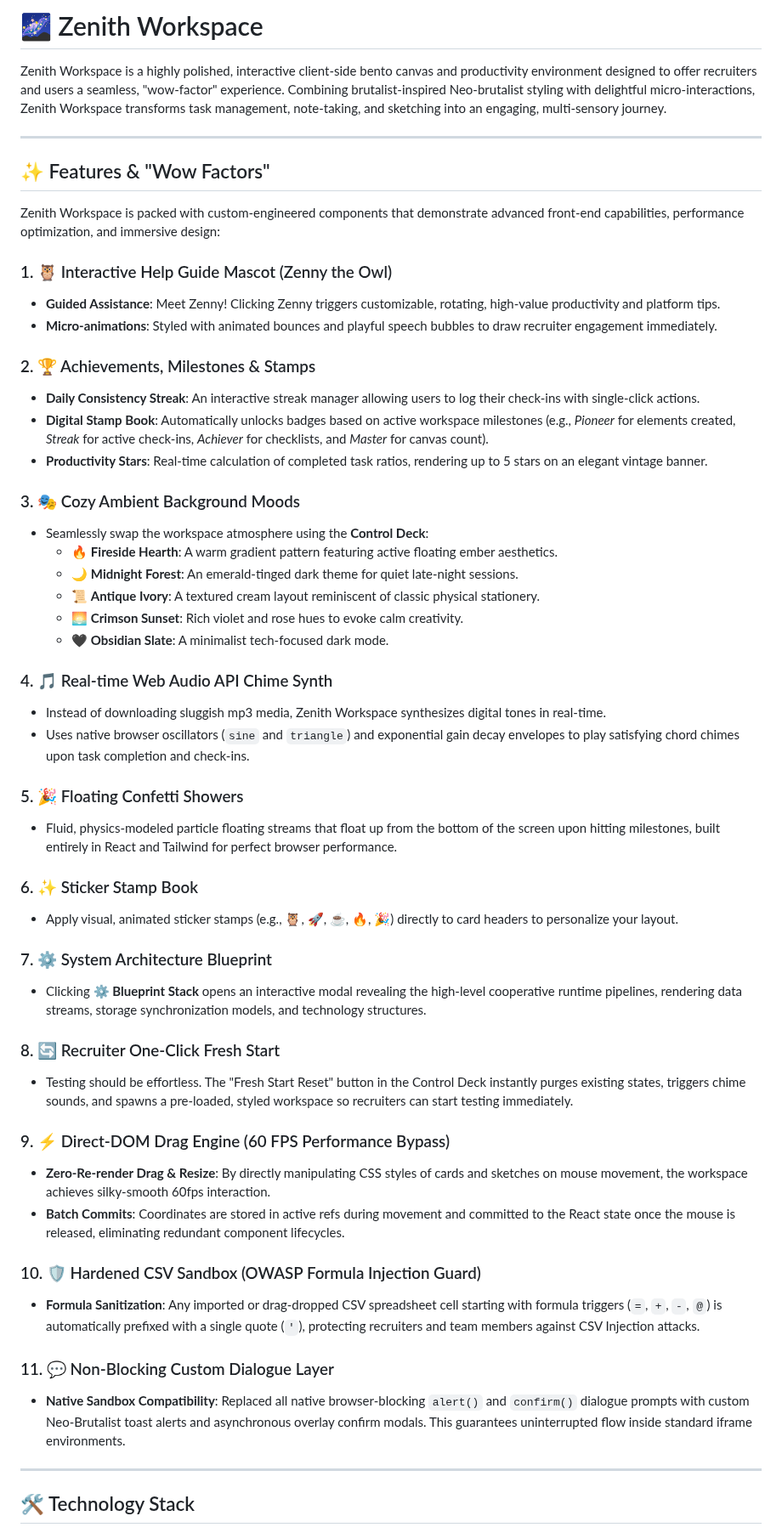
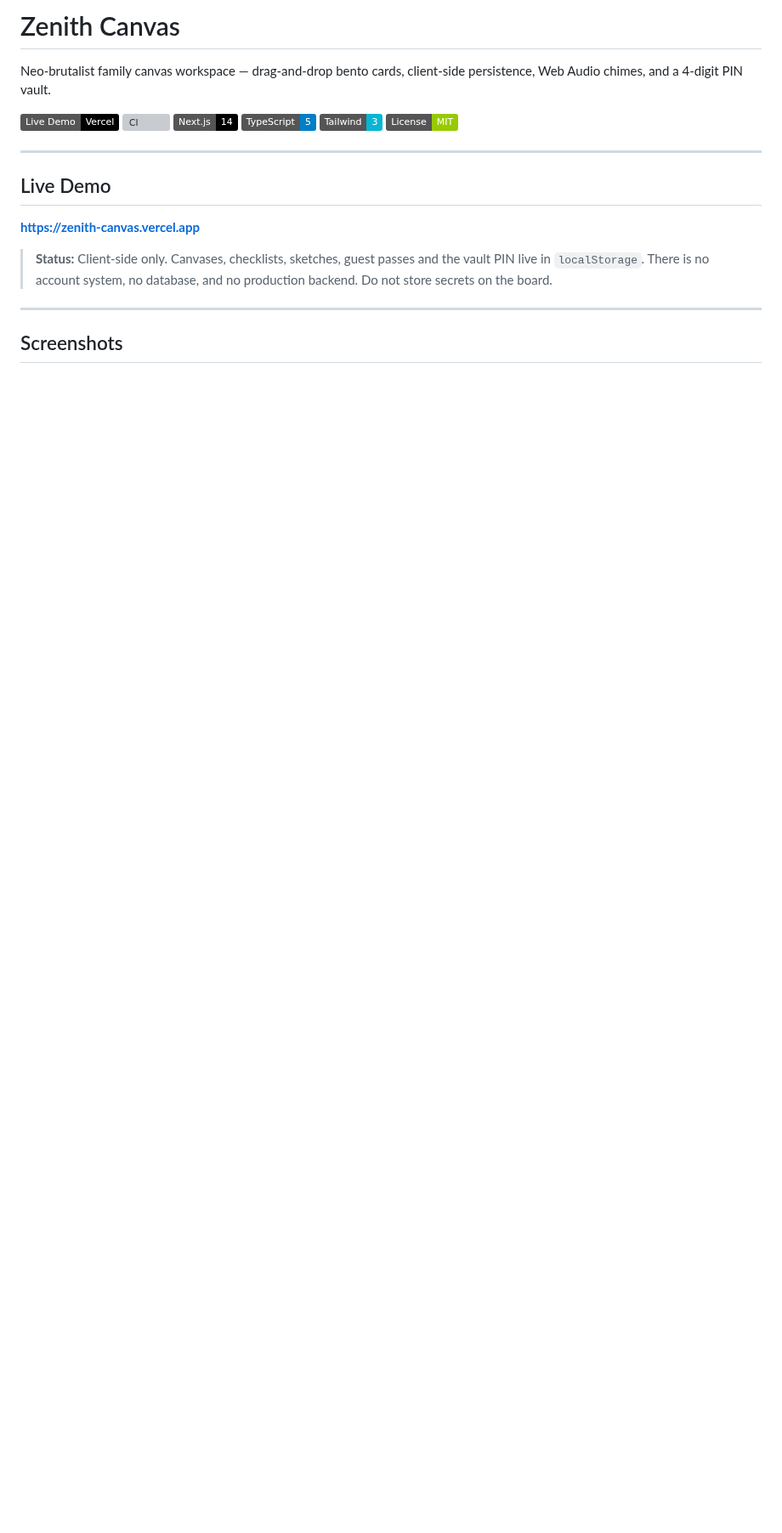
Before and after one commit to devtechedge/zenith-canvas, a Markdown page: README.md, the part around one of its changes. Shown at 85% size. Rendered like a GitHub page; badges without logos; blank space fills up the shorter version; grey boxes are pictures that could not be loaded.

```diff
--- a/README.md
+++ b/README.md
@@ -1,57 +1,23 @@
-# 🌌 Zenith Workspace
+# Zenith Canvas
 
-Zenith Workspace is a highly polished, interactive client-side bento canvas and productivity environment designed to offer recruiters and users a seamless, "wow-factor" experience. Combining brutalist-inspired Neo-brutalist styling with delightful micro-interactions, Zenith Workspace transforms task management, note-taking, and sketching into an engaging, multi-sensory journey.
+Neo-brutalist family canvas workspace — drag-and-drop bento cards, client-side persistence, Web Audio chimes, and a 4-digit PIN vault.
+
+[![Live Demo](https://img.shields.io/badge/Live%20Demo-Vercel-black?logo=vercel)](https://zenith-canvas.vercel.app)
+[![CI](https://github.com/devtechedge/zenith-canvas/actions/workflows/ci.yml/badge.svg)](https://github.com/devtechedge/zenith-canvas/actions/workflows/ci.yml)
+[![Next.js](https://img.shields.io/badge/Next.js-14-black?logo=next.js)](https://nextjs.org/)
+[![TypeScript](https://img.shields.io/badge/TypeScript-5-blue?logo=typescript)](https://www.typescriptlang.org/)
+[![Tailwind CSS](https://img.shields.io/badge/Tailwind-3-06b6d4?logo=tailwindcss)](https://tailwindcss.com/)
+[![License](https://img.shields.io/badge/License-MIT-green)](LICENSE)
 
 ---
 
-## ✨ Features & "Wow Factors"
+## Live Demo
 
-Zenith Workspace is packed with custom-engineered components that demonstrate advanced front-end capabilities, performance optimization, and immersive design:
+**https://zenith-canvas.vercel.app**
 
-### 1. 🦉 Interactive Help Guide Mascot (Zenny the Owl)
-* **Guided Assistance**: Meet Zenny! Clicking Zenny triggers customizable, rotating, high-value productivity and platform tips.
-* **Micro-animations**: Styled with animated bounces and playful speech bubbles to draw recruiter engagement immediately.
-
-### 2. 🏆 Achievements, Milestones & Stamps
-* **Daily Consistency Streak**: An interactive streak manager allowing users to log their check-ins with single-click actions.
-* **Digital Stamp Book**: Automatically unlocks badges based on active workspace milestones (e.g., *Pioneer* for elements created, *Streak* for active check-ins, *Achiever* for checklists, and *Master* for canvas count).
-* **Productivity Stars**: Real-time calculation of completed task ratios, rendering up to 5 stars on an elegant vintage banner.
-
-### 3. 🎭 Cozy Ambient Background Moods
-* Seamlessly swap the workspace atmosphere using the **Control Deck**:
-  * 🔥 **Fireside Hearth**: A warm gradient pattern featuring active floating ember aesthetics.
-  * 🌙 **Midnight Forest**: An emerald-tinged dark theme for quiet late-night sessions.
-  * 📜 **Antique Ivory**: A textured cream layout reminiscent of classic physical stationery.
-  * 🌅 **Crimson Sunset**: Rich violet and rose hues to evoke calm creativity.
-  * 🖤 **Obsidian Slate**: A minimalist tech-focused dark mode.
-
-### 4. 🎵 Real-time Web Audio API Chime Synth
-* Instead of downloading sluggish mp3 media, Zenith Workspace synthesizes digital tones in real-time.
-* Uses native browser oscillators (`sine` and `triangle`) and exponential gain decay envelopes to play satisfying chord chimes upon task completion and check-ins.
-
-### 5. 🎉 Floating Confetti Showers
-* Fluid, physics-modeled particle floating streams that float up from the bottom of the screen upon hitting milestones, built entirely in React and Tailwind for perfect browser performance.
-
-### 6. ✨ Sticker Stamp Book
-* Apply visual, animated sticker stamps (e.g., 🦉, 🚀, ☕, 🔥, 🎉) directly to card headers to personalize your layout.
-
-### 7. ⚙️ System Architecture Blueprint
-* Clicking **⚙️ Blueprint Stack** opens an interactive modal revealing the high-level cooperative runtime pipelines, rendering data streams, storage synchronization models, and technology structures.
-
-### 8. 🔄 Recruiter One-Click Fresh Start
-* Testing should be effortless. The "Fresh Start Reset" button in the Control Deck instantly purges existing states, triggers chime sounds, and spawns a pre-loaded, styled workspace so recruiters can start testing immediately.
-
-### 9. ⚡ Direct-DOM Drag Engine (60 FPS Performance Bypass)
-* **Zero-Re-render Drag & Resize**: By directly manipulating CSS styles of cards and sketches on mouse movement, the workspace achieves silky-smooth 60fps interaction.
-* **Batch Commits**: Coordinates are stored in active refs during movement and committed to the React state once the mouse is released, eliminating redundant component lifecycles.
-
-### 10. 🛡️ Hardened CSV Sandbox (OWASP Formula Injection Guard)
-* **Formula Sanitization**: Any imported or drag-dropped CSV spreadsheet cell starting with formula triggers (`=`, `+`, `-`, `@`) is automatically prefixed with a single quote (`'`), protecting recruiters and team members against CSV Injection attacks.
-
-### 11. 💬 Non-Blocking Custom Dialogue Layer
-* **Native Sandbox Compatibility**: Replaced all native browser-blocking `alert()` and `confirm()` dialogue prompts with custom Neo-Brutalist toast alerts and asynchronous overlay confirm modals. This guarantees uninterrupted flow inside standard iframe environments.
+> **Status:** Client-side only. Canvases, checklists, sketches, guest passes and the vault PIN live in `localStorage`. There is no account system, no database, and no production backend. Do not store secrets on the board.
 
 ---
 
-## 🛠️ Technology Stack
+## Screenshots
 
```
Also changed, not shown: other parts of README.md (+40 -28 lines), CHANGELOG.md (+18 -0 lines), SECURITY.md (added, +129 -0 lines), docs/screenshots/01-workspace.png (added), docs/screenshots/02-control-deck.png (added), docs/screenshots/03-blueprint.png (added), docs/social-preview.png (added).
